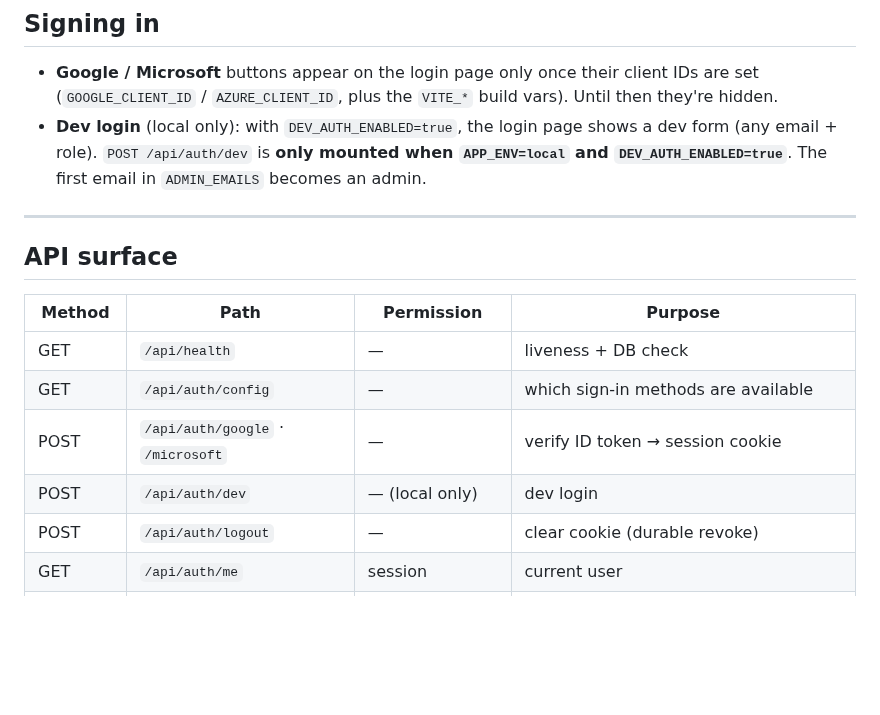
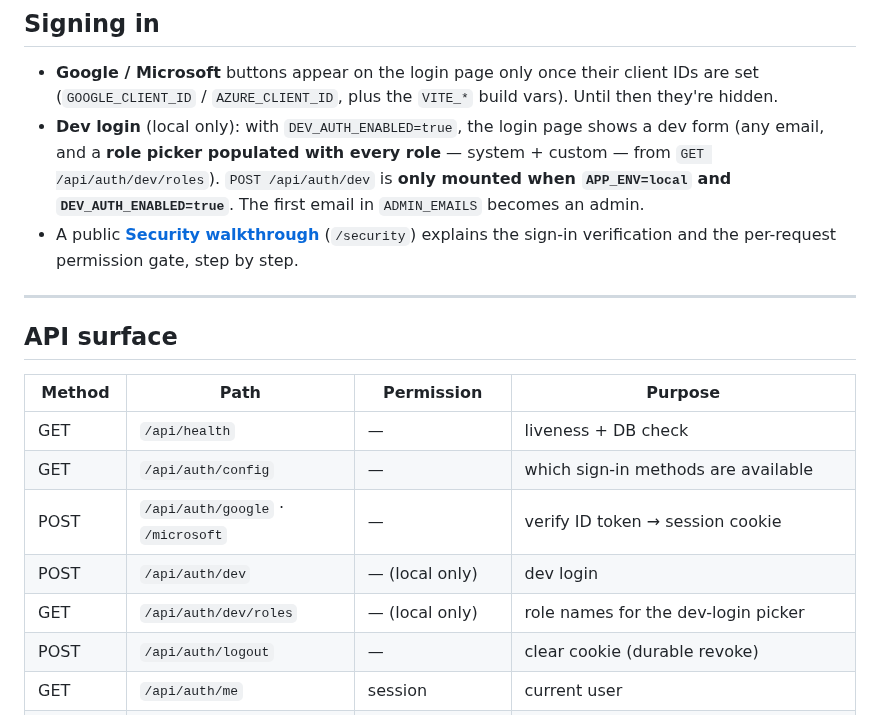
Before and after one commit to itdept-ops/Sharpbill, a Markdown page: README.md, the part around one of its changes. Rendered like a GitHub page; blank space fills up the shorter version.

```diff
--- a/README.md
+++ b/README.md
@@ -181,8 +187,11 @@ Reset the DB: `docker compose down -v && docker compose up -d && docker compose
 - **Google / Microsoft** buttons appear on the login page only once their client IDs are set
   (`GOOGLE_CLIENT_ID` / `AZURE_CLIENT_ID`, plus the `VITE_*` build vars). Until then they're hidden.
 - **Dev login** (local only): with `DEV_AUTH_ENABLED=true`, the login page shows a dev form
-  (any email + role). `POST /api/auth/dev` is **only mounted when `APP_ENV=local` and
+  (any email, and a **role picker populated with every role** — system + custom — from
+  `GET /api/auth/dev/roles`). `POST /api/auth/dev` is **only mounted when `APP_ENV=local` and
   `DEV_AUTH_ENABLED=true`**. The first email in `ADMIN_EMAILS` becomes an admin.
+- A public **[Security walkthrough](#security--auth--permission-walkthrough)** (`/security`) explains
+  the sign-in verification and the per-request permission gate, step by step.
 
 ---
 
@@ -194,6 +203,7 @@ Reset the DB: `docker compose down -v && docker compose up -d && docker compose
 | GET | `/api/auth/config` | — | which sign-in methods are available |
 | POST | `/api/auth/google` · `/microsoft` | — | verify ID token → session cookie |
 | POST | `/api/auth/dev` | — (local only) | dev login |
+| GET | `/api/auth/dev/roles` | — (local only) | role names for the dev-login picker |
 | POST | `/api/auth/logout` | — | clear cookie (durable revoke) |
 | GET | `/api/auth/me` | session | current user |
 | POST | `/api/auth/location` | session | store optional last-known GPS |
```
Also changed, not shown: other parts of README.md (+6 -0 lines), docs/img/login.png, docs/img/security.png (added), 9 other files.
